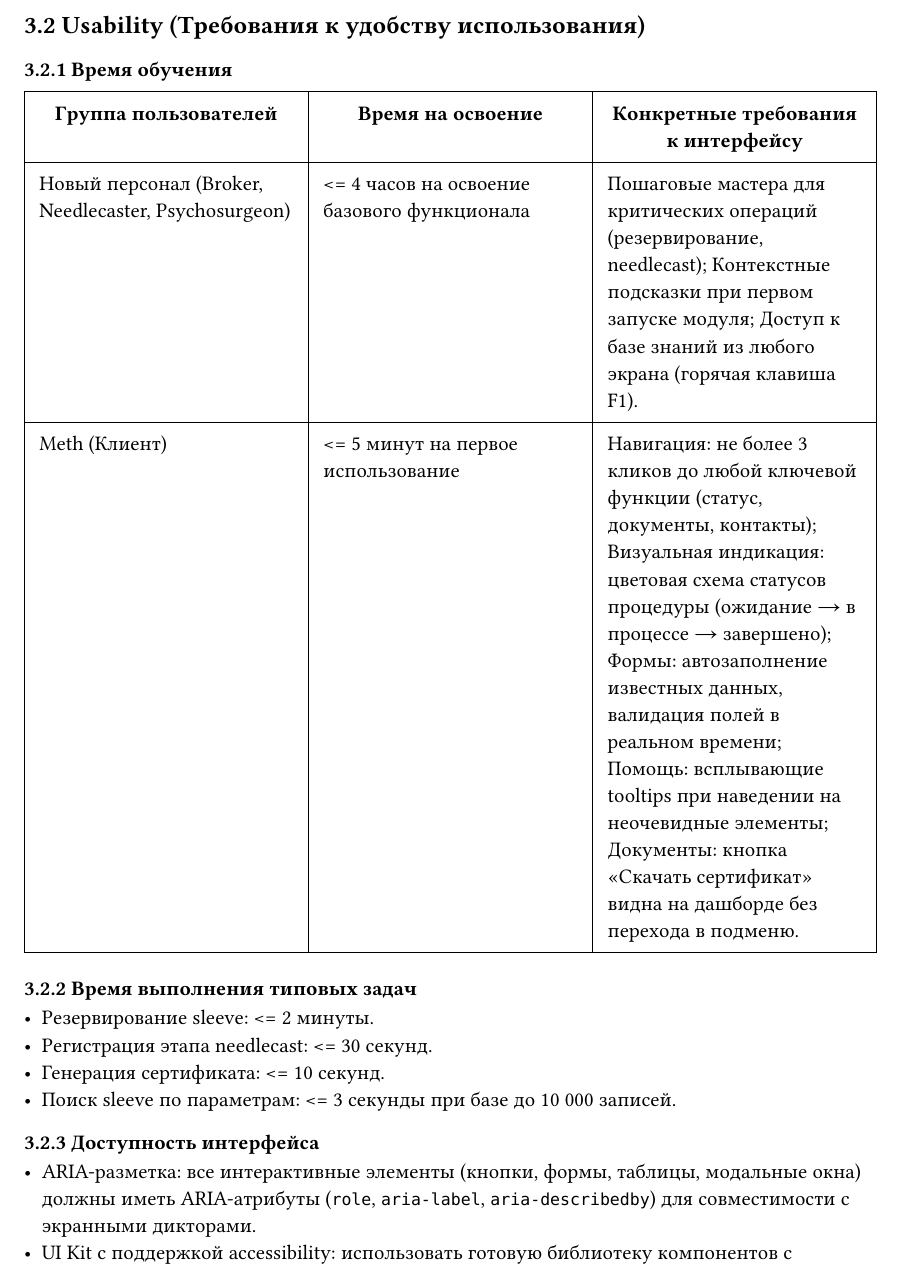
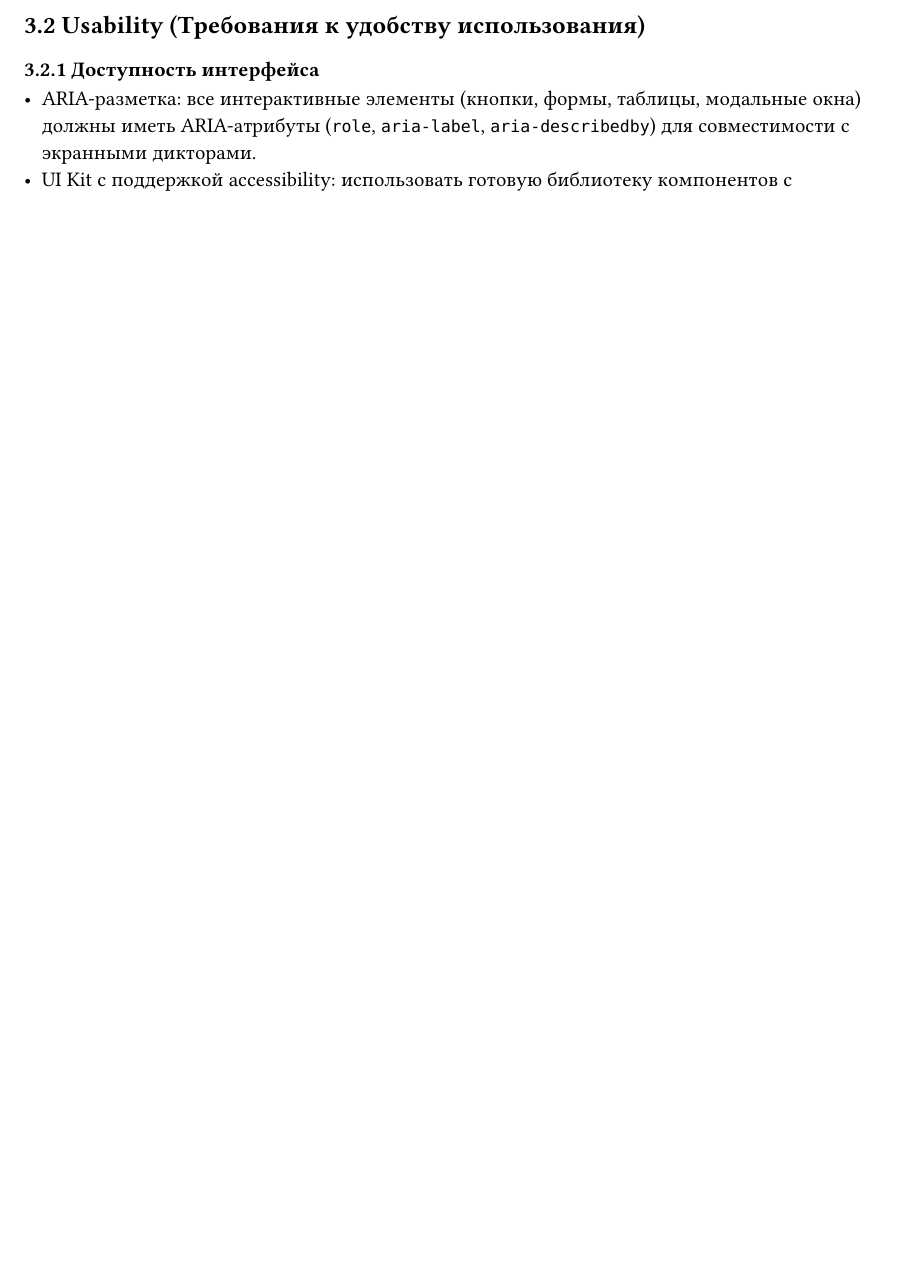
Before and after one commit to ErnandesDaniel/modified-carbon, a Typst document (typst-docs/SRS.typ): part of page 10 of 13 before the commit and part of page 10 of 12 after it, cut so that both start at the same text, the shorter picture padded with empty space. Compiled offline with Typst 0.15; a missing font is replaced by an installed copy or a similar font.

Commit message:
SRS: убрал 3.2.1 (время обучения) и 3.2.2 (время выполнения задач)

```diff
--- a/typst-docs/SRS.typ
+++ b/typst-docs/SRS.typ
@@ -278,22 +278,7 @@
 
 #section("3.2")[Usability (Требования к удобству использования)]
 
-#subsection("3.2.1")[Время обучения]
-
-#doctable(
-  (table-header[Группа пользователей], table-header[Время на освоение], table-header[Конкретные требования к интерфейсу]),
-  ([Новый персонал (Broker, Needlecaster, Psychosurgeon)], [<= 4 часов на освоение базового функционала], [Пошаговые мастера для критических операций (резервирование, needlecast); Контекстные подсказки при первом запуске модуля; Доступ к базе знаний из любого экрана (горячая клавиша F1).]),
-  ([Meth (Клиент)], [<= 5 минут на первое использование], [Навигация: не более 3 кликов до любой ключевой функции (статус, документы, контакты); Визуальная индикация: цветовая схема статусов процедуры (ожидание → в процессе → завершено); Формы: автозаполнение известных данных, валидация полей в реальном времени; Помощь: всплывающие tooltips при наведении на неочевидные элементы; Документы: кнопка «Скачать сертификат» видна на дашборде без перехода в подменю.]),
-)
-
-#subsection("3.2.2")[Время выполнения типовых задач]
-
-- Резервирование sleeve: <= 2 минуты.
-- Регистрация этапа needlecast: <= 30 секунд.
-- Генерация сертификата: <= 10 секунд.
-- Поиск sleeve по параметрам: <= 3 секунды при базе до 10 000 записей.
-
-#subsection("3.2.3")[Доступность интерфейса]
+#subsection("3.2.1")[Доступность интерфейса]
 
 - ARIA-разметка: все интерактивные элементы (кнопки, формы, таблицы, модальные окна) должны иметь ARIA-атрибуты (`role`, `aria-label`, `aria-describedby`) для совместимости с экранными дикторами.
 - UI Kit с поддержкой accessibility: использовать готовую библиотеку компонентов с встроенной поддержкой доступности (например, Radix UI / shadcn/ui), включая управление фокусом, клавиатурную навигацию и семантическую вёрстку.
```
